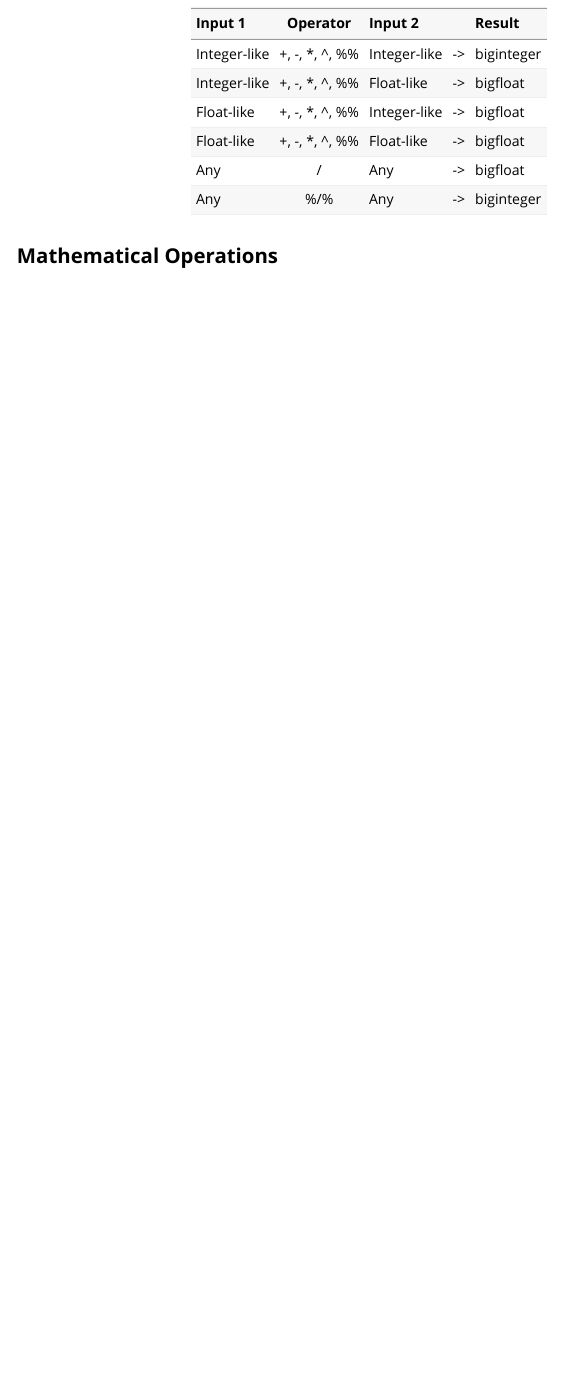
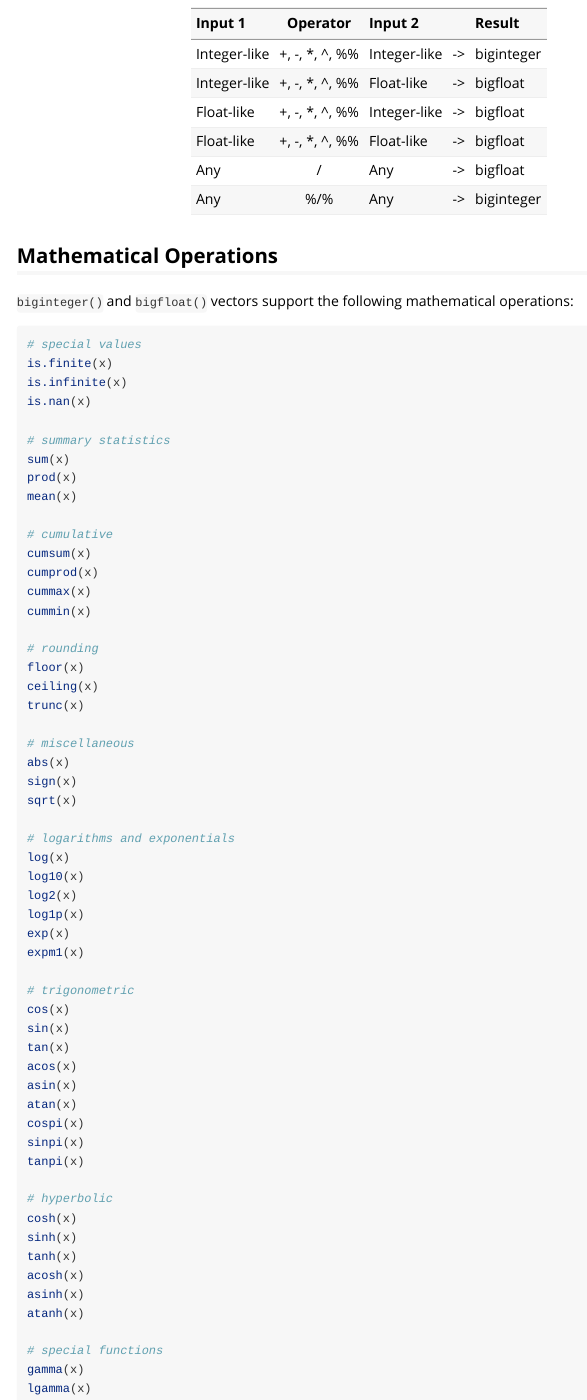
Before and after one commit to davidchall/bignum, an R Markdown document (vignettes/operations.Rmd): the page in a window 1100 px wide, from 990 px down. Rendered offline with R 4.5, knitr and Pandoc, with nearby package versions.

Commit message:
Document support math operations

````diff
--- a/vignettes/operations.Rmd
+++ b/vignettes/operations.Rmd
@@ -69,4 +71,66 @@ The following table summarizes the return type for each combination, where "inte
 | Any          | /                 | Any          | -\> | bigfloat   |
 | Any          | %/%               | Any          | -\> | biginteger |
 
+
 ## Mathematical Operations
+
+`biginteger()` and `bigfloat()` vectors support the following mathematical operations:
+
+```{r, eval=FALSE}
+# special values
+is.finite(x)
+is.infinite(x)
+is.nan(x)
+
+# summary statistics
+sum(x)
+prod(x)
+mean(x)
+
+# cumulative
+cumsum(x)
+cumprod(x)
+cummax(x)
+cummin(x)
+
+# rounding
+floor(x)
+ceiling(x)
+trunc(x)
+
+# miscellaneous
+abs(x)
+sign(x)
+sqrt(x)
+
+# logarithms and exponentials
+log(x)
+log10(x)
+log2(x)
+log1p(x)
+exp(x)
+expm1(x)
+
+# trigonometric
+cos(x)
+sin(x)
+tan(x)
+acos(x)
+asin(x)
+atan(x)
+cospi(x)
+sinpi(x)
+tanpi(x)
+
+# hyperbolic
+cosh(x)
+sinh(x)
+tanh(x)
+acosh(x)
+asinh(x)
+atanh(x)
+
+# special functions
+gamma(x)
+lgamma(x)
+```
````
Also changed, not shown: vignettes/operations.Rmd (2 more changed lines).
